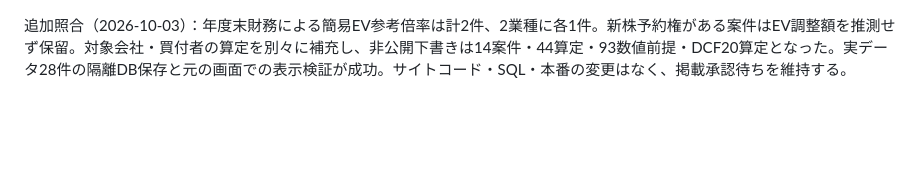
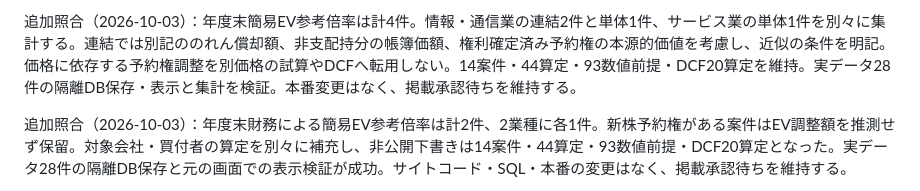
Before and after one commit to okky46/hikokaika-watch, a Markdown page: docs/UPDATE_PLAN_2026_09.md, the part around the change. GitHub-like rendering; blank space fills up the shorter version.

```diff
--- a/docs/UPDATE_PLAN_2026_09.md
+++ b/docs/UPDATE_PLAN_2026_09.md
@@ -1,3 +1,5 @@
+追加照合（2026-10-03）：年度末簡易EV参考倍率は計4件。情報・通信業の連結2件と単体1件、サービス業の単体1件を別々に集計する。連結では別記ののれん償却額、非支配持分の帳簿価額、権利確定済み予約権の本源的価値を考慮し、近似の条件を明記。価格に依存する予約権調整を別価格の試算やDCFへ転用しない。14案件・44算定・93数値前提・DCF20算定を維持。実データ28件の隔離DB保存・表示と集計を検証。本番変更はなく、掲載承認待ちを維持する。
+
 追加照合（2026-10-03）：年度末財務による簡易EV参考倍率は計2件、2業種に各1件。新株予約権がある案件はEV調整額を推測せず保留。対象会社・買付者の算定を別々に補充し、非公開下書きは14案件・44算定・93数値前提・DCF20算定となった。実データ28件の隔離DB保存と元の画面での表示検証が成功。サイトコード・SQL・本番の変更はなく、掲載承認待ちを維持する。
 
 追加実装（2026-10-03）：5年の通期・期末割引によるDCF自由入力を追加。永久成長率と終期EBITDA倍率の2方式、株価・価値の内訳・継続価値の割合・9セルの感応度を表示する。将来予測・調整額・株式数を自動入力せず、未入力を0と扱わない。既存の倍率自由入力を保持し、倍率の定義を平均の上で表示。過去案件1件に年度末財務による簡易EV参考倍率、現在の財務1銘柄に同じ定義の項目を非公開下書きへ追加した。簡易EVの調整額0をDCFへ流用しない。Node166テスト・型検査・33ページビルド・実データ28件の隔離DB保存と描画が成功。初年度の短期計画・期央割引・自動予測・開示レンジの再現・本番変更は未実施。掲載承認待ちを維持する。以下のDCF未実装という記録は今回の変更前。
```
Also changed, not shown: docs/EDINET_TOB_DATABASE_2026_10_03.md (+4 -2 lines), docs/PROGRESS.md (+8 -0 lines).
